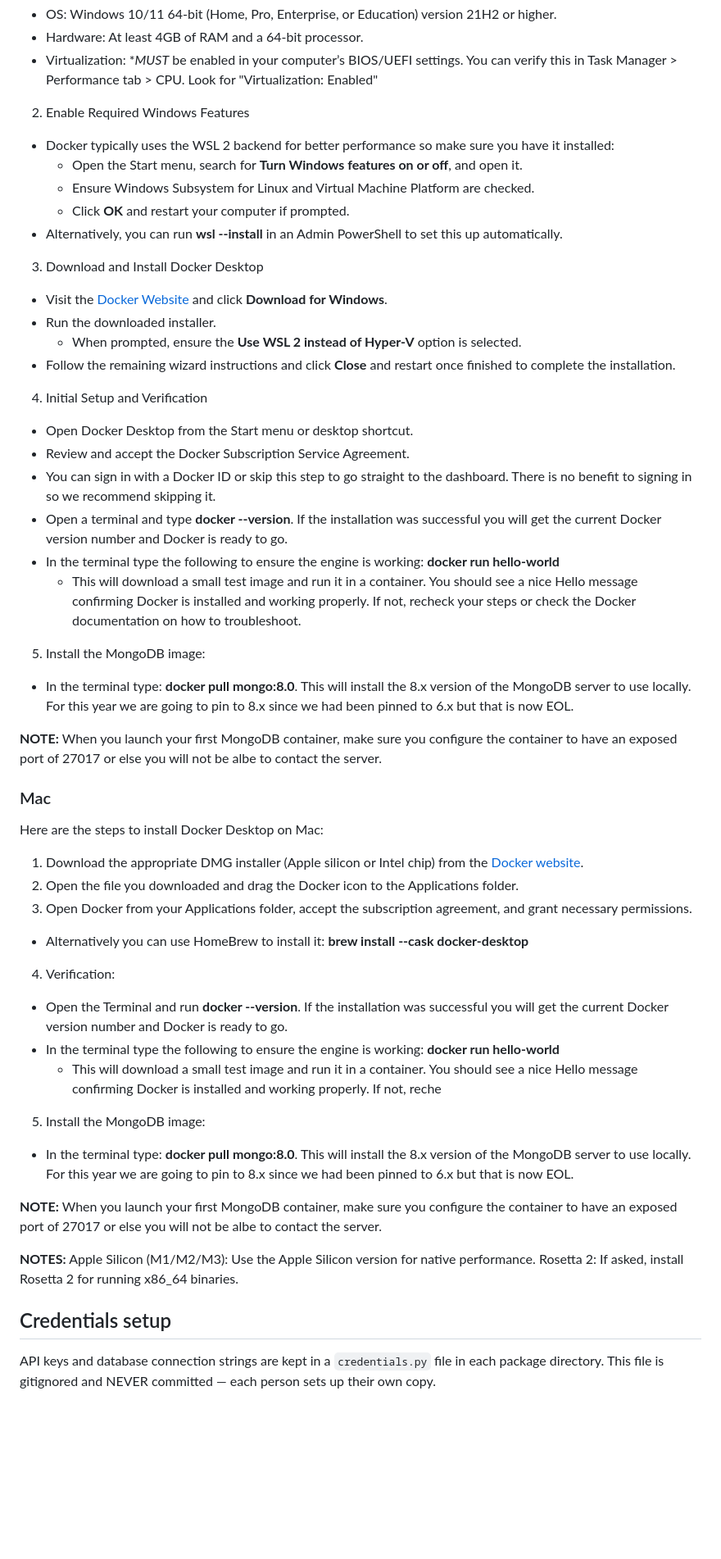
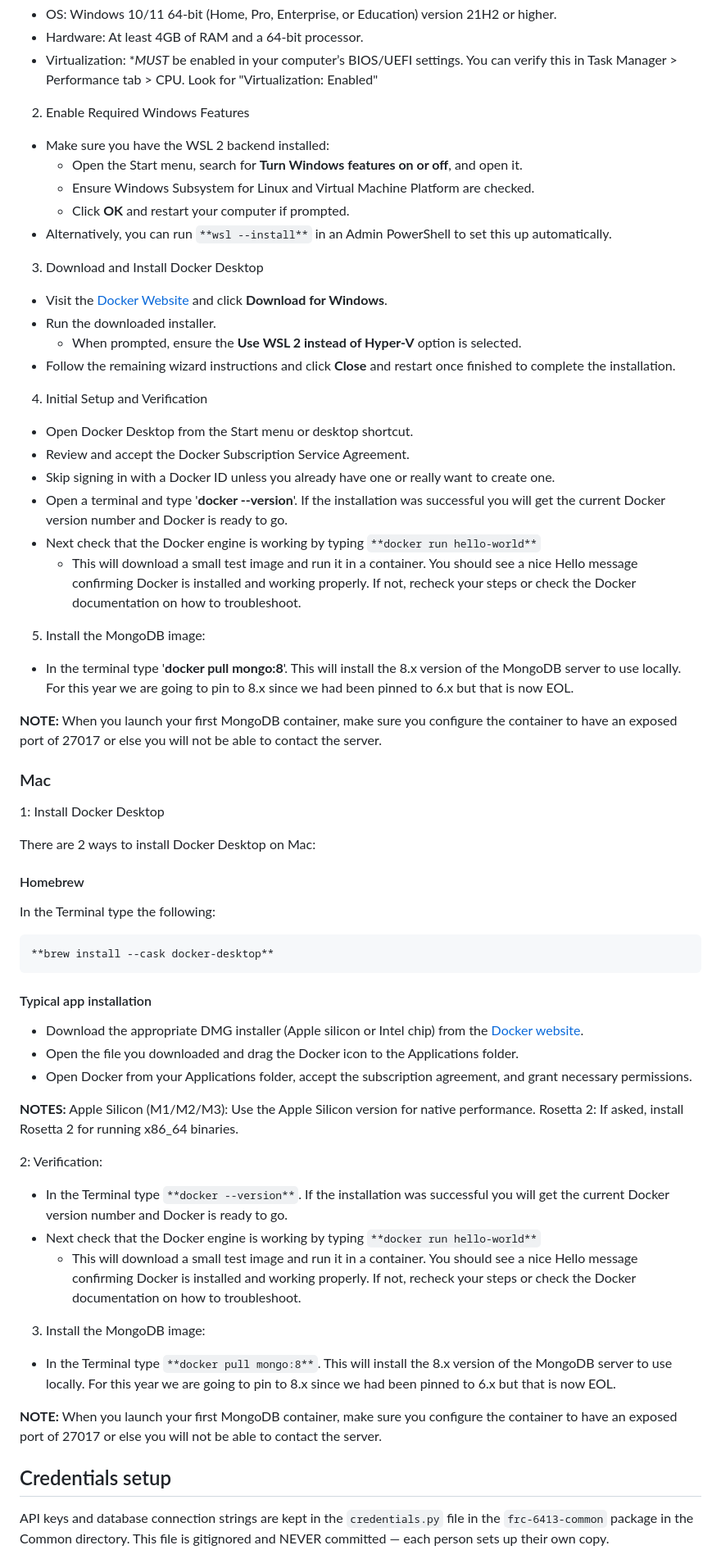
Before and after one commit to DoF-6413/2026-Strategy-Scouting, a Markdown page: README.md, the part around one of its changes. Shown at 82% size. GitHub-like rendering; blank space fills up the shorter version.

Commit message:
Updated README to have better instructions and fewer typos.

````diff
--- a/README.md
+++ b/README.md
@@ -61,11 +77,11 @@ To run Docker Desktop on Windows your computer must must meet specific requireme
   - Virtualization: **MUST* be enabled in your computer’s BIOS/UEFI settings. You can verify this in Task Manager > Performance tab > CPU.  Look for "Virtualization: Enabled"
 
 2. Enable Required Windows Features
-  - Docker typically uses the WSL 2 backend for better performance so make sure you have it installed:
+  - Make sure you have the WSL 2 backend installed:
     - Open the Start menu, search for **Turn Windows features on or off**, and open it.
     - Ensure Windows Subsystem for Linux and Virtual Machine Platform are checked.
     - Click **OK** and restart your computer if prompted.
-  - Alternatively, you can run **wsl --install** in an Admin PowerShell to set this up automatically.
+  - Alternatively, you can run `**wsl --install**` in an Admin PowerShell to set this up automatically.
 
 3. Download and Install Docker Desktop
   - Visit the [Docker Website](https://www.docker.com/products/docker-desktop/) and click **Download for Windows**.
@@ -76,40 +92,54 @@ To run Docker Desktop on Windows your computer must must meet specific requireme
 4. Initial Setup and Verification
   - Open Docker Desktop from the Start menu or desktop shortcut.
   - Review and accept the Docker Subscription Service Agreement.
-  - You can sign in with a Docker ID or skip this step to go straight to the dashboard.  There is no benefit to signing in so we recommend skipping it.
-  - Open a terminal and type **docker --version**.  If the installation was successful you will get the current Docker version number and Docker is ready to go.
-  - In the terminal type the following to ensure the engine is working: **docker run hello-world**
+  - Skip signing in with a Docker ID unless you already have one or really want to create one.
+  - Open a terminal and type '**docker --version**'.  If the installation was successful you will get the current Docker version number and Docker is ready to go.
+  - Next check that the Docker engine is working by typing `**docker run hello-world**`
     - This will download a small test image and run it in a container.  You should see a nice Hello message confirming Docker is installed and working properly.  If not, recheck your steps or check the Docker documentation on how to troubleshoot.
 
 5. Install the MongoDB image:
-  - In the terminal type: **docker pull mongo:8.0**.  This will install the 8.x version of the MongoDB server to use locally.  For this year we are going to pin to 8.x since we had been pinned to 6.x but that is now EOL.
+  - In the terminal type '**docker pull mongo:8**'.  This will install the 8.x version of the MongoDB server to use locally.  For this year we are going to pin to 8.x since we had been pinned to 6.x but that is now EOL.
 
-**NOTE:** When you launch your first MongoDB container, make sure you configure the container to have an exposed port of 27017 or else you will not be albe to contact the server.
+**NOTE:** When you launch your first MongoDB container, make sure you configure the container to have an exposed port of 27017 or else you will not be able to contact the server.
 
 
 ### Mac
 
-Here are the steps to install Docker Desktop on Mac:
+1: Install Docker Desktop
 
-1. Download the appropriate DMG installer (Apple silicon or Intel chip) from the [Docker website](https://docs.docker.com/desktop/setup/install/mac-install/).
-2. Open the file you downloaded and drag the Docker icon to the Applications folder.
-3. Open Docker from your Applications folder, accept the subscription agreement, and grant necessary permissions.
-  - Alternatively you can use HomeBrew to install it: **brew install --cask docker-desktop**
-4. Verification:
-  - Open the Terminal and run **docker --version**.  If the installation was successful you will get the current Docker version number and Docker is ready to go.
-  - In the terminal type the following to ensure the engine is working: **docker run hello-world**
-    - This will download a small test image and run it in a container.  You should see a nice Hello message confirming Docker is installed and working properly.  If not, reche
-5. Install the MongoDB image:
-  - In the terminal type: **docker pull mongo:8.0**.  This will install the 8.x version of the MongoDB server to use locally.  For this year we are going to pin to 8.x since we had been pinned to 6.x but that is now EOL.
+There are 2 ways to install Docker Desktop on Mac:
 
-**NOTE:** When you launch your first MongoDB container, make sure you configure the container to have an exposed port of 27017 or else you will not be albe to contact the server.
+#### Homebrew
+
+In the Terminal type the following:
+
+```
+**brew install --cask docker-desktop**
+```
+
+#### Typical app installation
+
+  - Download the appropriate DMG installer (Apple silicon or Intel chip) from the [Docker website](https://docs.docker.com/desktop/setup/install/mac-install/).
+  - Open the file you downloaded and drag the Docker icon to the Applications folder.
+  - Open Docker from your Applications folder, accept the subscription agreement, and grant necessary permissions.
 
 **NOTES:**
 Apple Silicon (M1/M2/M3): Use the Apple Silicon version for native performance.
 Rosetta 2: If asked, install Rosetta 2 for running x86_64 binaries.
 
+2: Verification:
+
+  - In the Terminal type `**docker --version**`.  If the installation was successful you will get the current Docker version number and Docker is ready to go.
+  - Next check that the Docker engine is working by typing `**docker run hello-world**`
+    - This will download a small test image and run it in a container.  You should see a nice Hello message confirming Docker is installed and working properly.  If not, recheck your steps or check the Docker documentation on how to troubleshoot.
+
+3. Install the MongoDB image:
+
+- In the Terminal type `**docker pull mongo:8**`.  This will install the 8.x version of the MongoDB server to use locally.  For this year we are going to pin to 8.x since we had been pinned to 6.x but that is now EOL.
+
+**NOTE:** When you launch your first MongoDB container, make sure you configure the container to have an exposed port of 27017 or else you will not be able to contact the server.
 
 ## Credentials setup
 
-API keys and database connection strings are kept in a `credentials.py` file in each package directory. This file is gitignored and NEVER committed — each person sets up their own copy.
+API keys and database connection strings are kept in the `credentials.py` file in the `frc-6413-common` package in the Common directory.  This file is gitignored and NEVER committed — each person sets up their own copy.
 
````
Also changed, not shown: other parts of README.md (+77 -54 lines).
